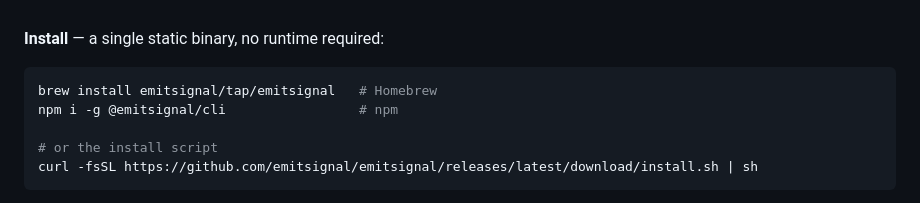
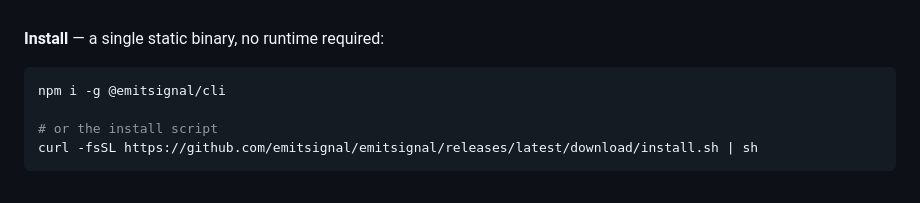
Before and after one commit to emitsignal/emitsignal, a Markdown page: README.md, the part around the change. Drawn GitHub-style; folded sections open.

Commit message:
docs: drop Homebrew tap install from README until the tap ships

````diff
--- a/README.md
+++ b/README.md
@@ -81,8 +81,7 @@ curl -X POST https://emitsignal.com/publish/reminders \
 **Install** — a single static binary, no runtime required:
 
 ```bash
-brew install emitsignal/tap/emitsignal   # Homebrew
-npm i -g @emitsignal/cli                 # npm
+npm i -g @emitsignal/cli
 
 # or the install script
 curl -fsSL https://github.com/emitsignal/emitsignal/releases/latest/download/install.sh | sh
````
